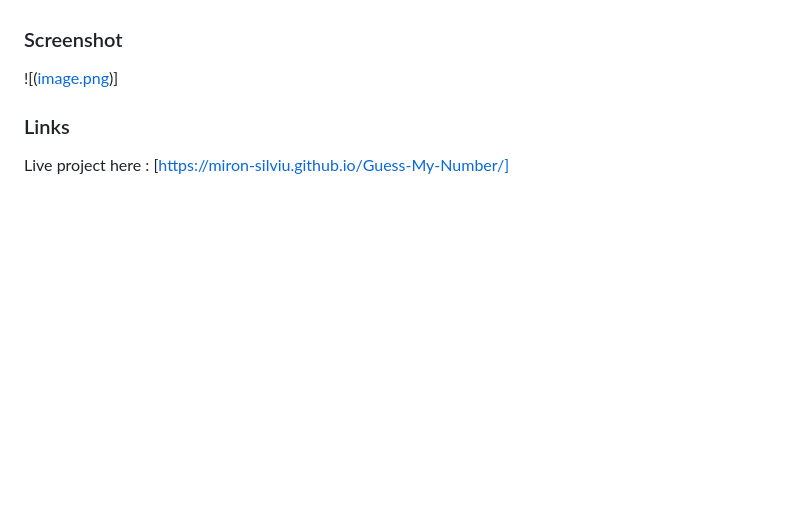
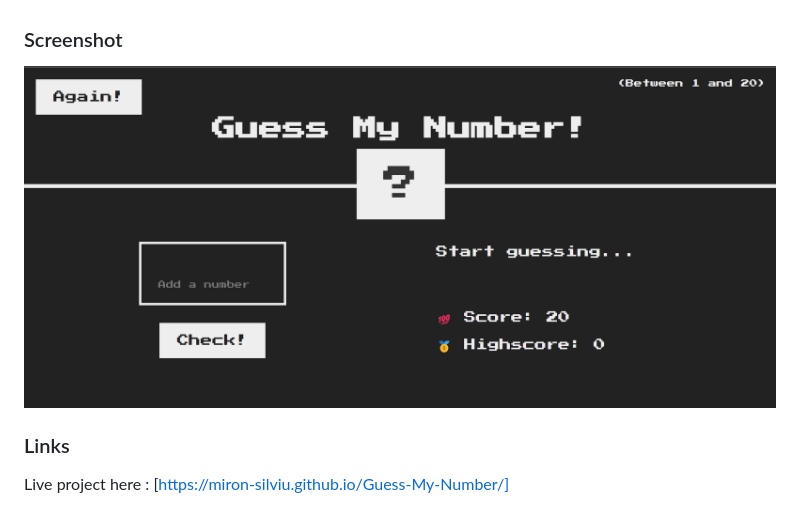
Before and after one commit to Miron-Silviu/Guess-My-Number, a Markdown page: README.md, the part around the change. Drawn GitHub-style; pictures changed too: image-1.png (added); blank space fills up the shorter version.

Commit message:
Doc :Update READM.md.

```diff
--- a/README.md
+++ b/README.md
@@ -30,7 +30,7 @@ Users should be able to:
 
 ### Screenshot
 
-![([image.png](image.png))]
+![alt text](image-1.png)
 
 ### Links
 
```
